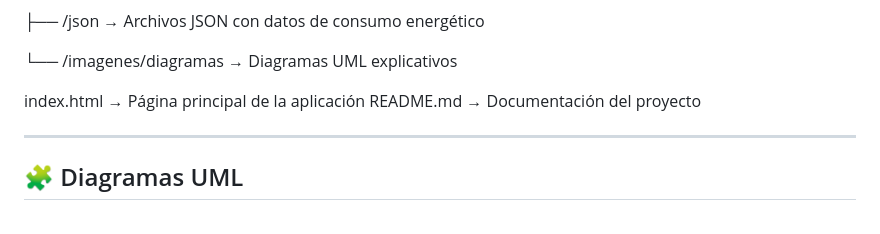
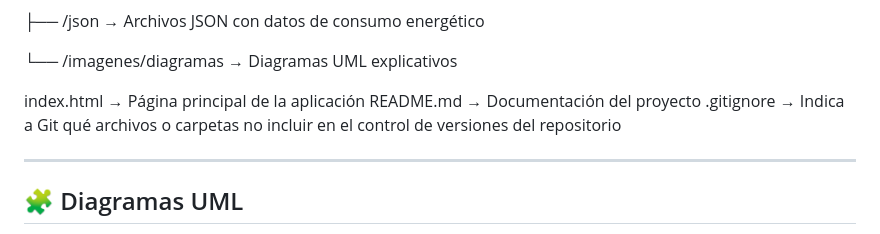
Before and after one commit to dalilaarmas/proyecto_dual, a Markdown page: README.md, the part around the change. GitHub-like rendering.

Commit message:
actualización readme

```diff
--- a/README.md
+++ b/README.md
@@ -180,6 +180,7 @@ Puedes aplicar varios filtros a la vez para acotar los resultados. Los filtros s
 
 index.html → Página principal de la aplicación
 README.md → Documentación del proyecto
+.gitignore → Indica a Git qué archivos o carpetas no incluir en el control de versiones del repositorio
 
 
 ---
```
